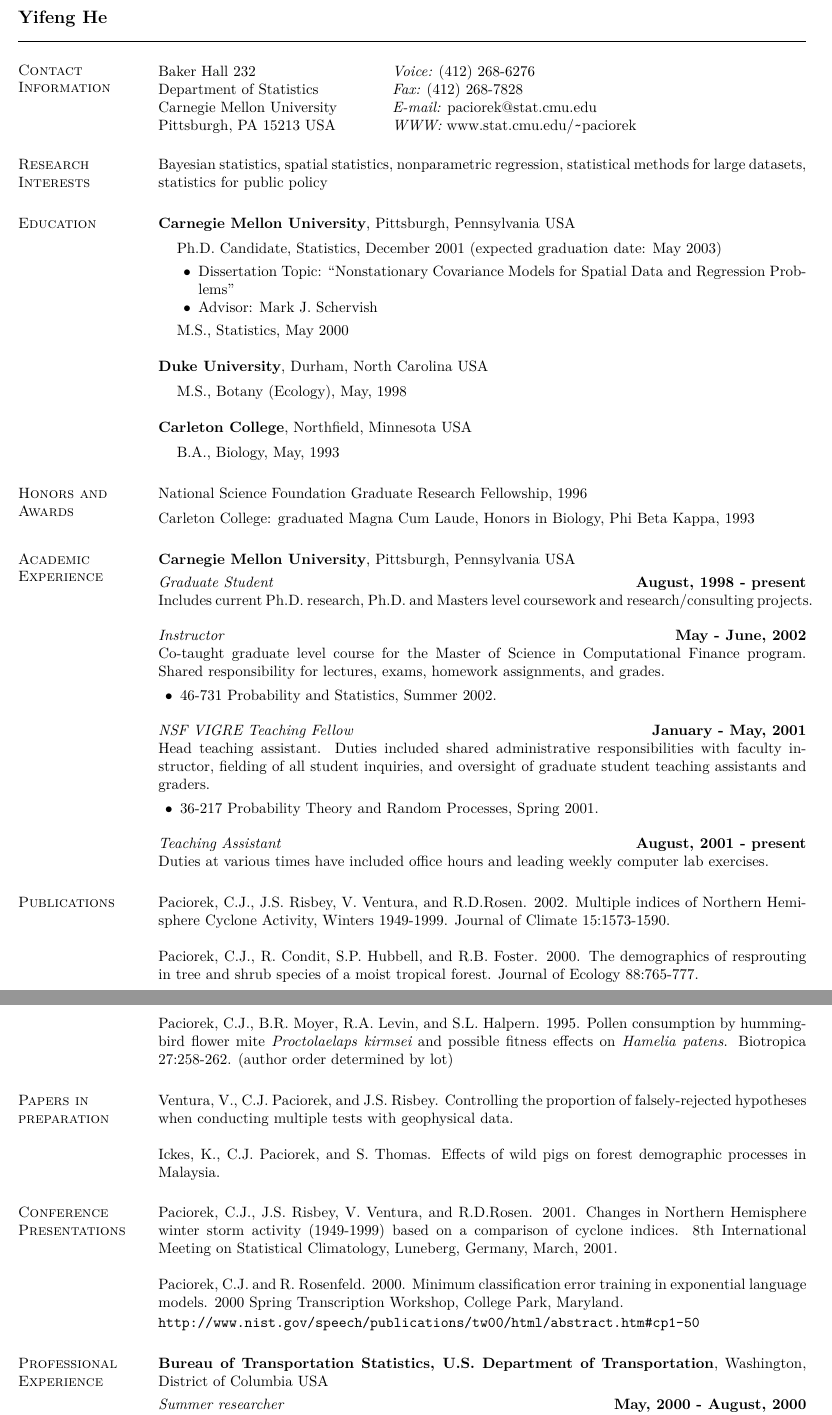
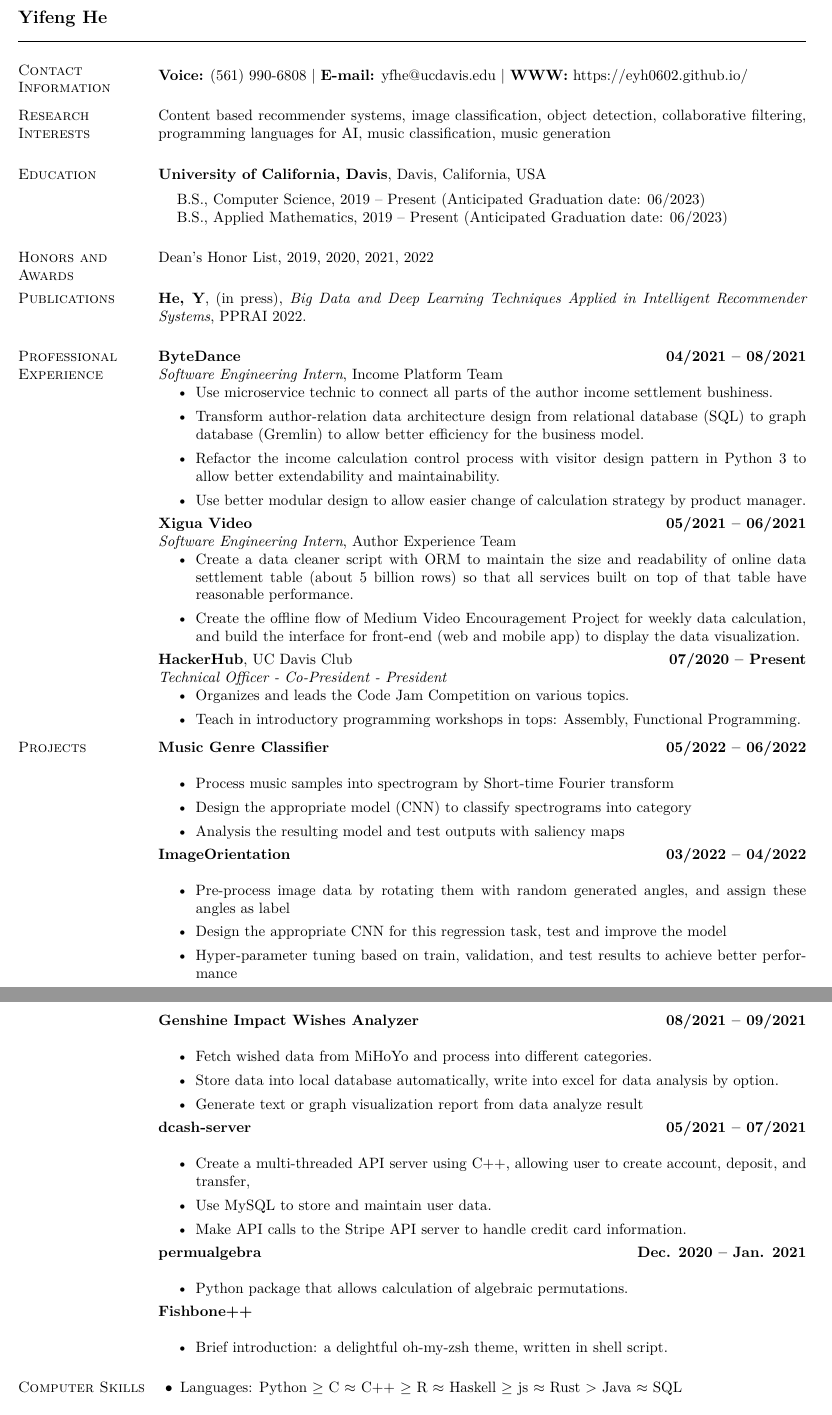
Before and after one commit to EYH0602/vitae, a LaTeX CV (yfhe-cv.tex): two parts of pages 1 and 2 of 2, joined at a grey line, cut so that both start at the same text. Compiled offline with XeLaTeX.

Commit message:
feat: add cv

```diff
--- a/yfhe-cv.tex
+++ b/yfhe-cv.tex
@@ -23,6 +23,9 @@
       \setlength{\topsep}{0in} \setlength{\partopsep}{0in}
       \setlength{\leftmargin}{0.2in}}}{\end{list}}
 
+\usepackage{array, booktabs, caption}
+\usepackage{makecell}
+\newcommand*{\nl}{\newline}
 
 \begin{document}
 
@@ -31,134 +34,126 @@
 \begin{resume}
 \section{\sc Contact Information}
 \vspace{.05in}
-\begin{tabular}{@{}p{2in}p{4in}}
-Baker Hall 232             & {\it Voice:}  (412) 268-6276 \\
-Department of Statistics   & {\it Fax:}    (412) 268-7828 \\
-Carnegie Mellon University & {\it E-mail:}  paciorek@stat.cmu.edu\\
-Pittsburgh, PA  15213 USA  & {\it WWW:} www.stat.cmu.edu/\verb+~+paciorek \\
-\end{tabular}
+\textbf{Voice:} (561) 990-6808 |
+\textbf{E-mail:} yfhe@ucdavis.edu |
+\textbf{WWW:} https://eyh0602.github.io/
+% \begin{tabular}{@{}p{2in}p{4in}}
+% Baker Hall 232             & {\it Voice:}  (412) 268-6276 \\
+% Department of Statistics   & {\it Fax:}    (412) 268-7828 \\
+% Carnegie Mellon University & {\it E-mail:}  paciorek@stat.cmu.edu\\
+% Pittsburgh, PA  15213 USA  & {\it WWW:} www.stat.cmu.edu/\verb+~+paciorek \\
+% \end{tabular}
 
 
 \section{\sc Research Interests}
-Bayesian statistics, spatial statistics, nonparametric regression,
-statistical methods for large datasets, statistics for public policy
+Content based recommender systems, image classification, object detection,
+collaborative filtering, programming languages for AI,
+music classification, music generation
 
 \section{\sc Education}
-{\bf Carnegie Mellon University}, Pittsburgh, Pennsylvania USA\\
-%{\em Department of Statistics}
-\vspace*{-.1in}
-\begin{list1}
-\item[] Ph.D. Candidate, Statistics, December 2001 (expected
-  graduation date: May 2003)
-\begin{list2}
-\vspace*{.05in}
-\item Dissertation Topic:  ``Nonstationary Covariance Models for
-  Spatial Data and Regression Problems''
-%\item Dissertation Topic:  ``Hierarchical Models for Multiple Ratings
-%  in Performance-Based\\ \hspace*{1.23in} Student Assessments.''
-\item Advisor:  Mark J. Schervish
-\end{list2}
-\vspace*{.05in}
-\item[] M.S., Statistics,  May 2000
-\end{list1}
-
-{\bf Duke University}, Durham, North Carolina USA\\
+{\bf University of California, Davis}, Davis, California, USA\\
 %{\em Department of Mathematics and Statistics}
 \vspace*{-.1in}
 \begin{list1}
-\item[] M.S., Botany (Ecology),  May, 1998
-\end{list1}
-
-{\bf Carleton College}, Northfield, Minnesota USA\\
-%{\em Department of Mathematics and Statistics}
-\vspace*{-.1in}
-\begin{list1}
-\item[] B.A., Biology,  May, 1993
+\item[] B.S., Computer Science, 2019 -- Present (Anticipated Graduation date: 06/2023)
+\item[] B.S., Applied Mathematics, 2019 -- Present (Anticipated Graduation date: 06/2023)
 \end{list1}
 
 
 \section{\sc Honors and Awards}
-National Science Foundation Graduate Research Fellowship, 1996
+Dean's Honor List, 2019, 2020, 2021, 2022
 
 %\vspace*{-2.5mm}
 %NSF Vertical Integration of Research and Education in Statistics and
 %Mathematical Sciences\\ (VIGRE) teaching fellowship.
 %
-\vspace*{-2.5mm}
-Carleton College: graduated Magna Cum Laude, Honors in Biology, Phi Beta Kappa, 1993
+% \vspace*{-2.5mm}
+% Carleton College: graduated Magna Cum Laude, Honors in Biology, Phi Beta Kappa, 1993
 
-\section{\sc Academic Experience}
-{\bf Carnegie Mellon University}, Pittsburgh, Pennsylvania USA
+% \section{\sc Academic Experience}
+% {\bf Carnegie Mellon University}, Pittsburgh, Pennsylvania USA
+
+% \vspace{-.3cm}
+% {\em Graduate Student} \hfill {\bf August, 1998 - present}\\
+% Includes current Ph.D.~research, Ph.D.~and Masters level coursework and
+% research/consulting projects.
+
+\section{\sc Publications}
+\textbf{He, Y}, (in press), \textit{Big Data and Deep Learning Techniques Applied in Intelligent Recommender Systems}, PPRAI 2022.
+
+\section{\sc Professional Experience}
+
+{\bf ByteDance} \hfill {\bf 04/2021 -- 08/2021} \\
+\textit{Software Engineering Intern}, {Income Platform Team}
+\begin{itemize}
+	\item Use microservice technic to connect all parts of the author income settlement bushiness.
+	\item Transform author-relation data architecture design from relational database (SQL) to graph database (Gremlin) to allow better efficiency for the business model.
+	\item Refactor the income calculation control process with visitor design pattern in Python 3 to allow better extendability and maintainability.
+	\item Use better modular design to allow easier change of calculation strategy by product manager.
+\end{itemize}
 
 \vspace{-.3cm}
-{\em Graduate Student} \hfill {\bf August, 1998 - present}\\
-Includes current Ph.D.~research, Ph.D.~and Masters level coursework and
-research/consulting projects.
 
-%\vspace{-.1cm}
-{\em Instructor} \hfill {\bf May - June, 2002}\\
-Co-taught graduate level course for the Master of Science in
-Computational Finance program.  Shared responsibility for lectures, exams,
-homework assignments, and  grades.
-\vspace*{.05in}
-\begin{list2}
-\item 46-731 Probability and Statistics, Summer 2002.
-\end{list2}
+{\bf Xigua Video} \hfill {\bf 05/2021 -- 06/2021} \\
+\textit{Software Engineering Intern}, {Author Experience Team}
+\begin{itemize}
+	\item Create a data cleaner script with ORM to maintain the size and readability of online data settlement table (about 5 billion rows) so that all services built on top of that table have reasonable performance.
+	\item Create the offline flow of Medium Video Encouragement Project for weekly data calculation, and build the interface for front-end (web and mobile app) to display the data visualization.
+\end{itemize}
+\vspace{-.3cm}
+
+{\bf HackerHub}, UC Davis Club \hfill {\bf 07/2020 -- Present} \\
+\textit{Technical Officer - Co-President - President}
+\begin{itemize}
+	\item Organizes and leads the Code Jam Competition on various topics.
+	\item Teach in introductory programming workshops in tops: Assembly, Functional Programming.
+\end{itemize}
+\vspace{-.3cm}
+
+\section{\sc Projects}
+{\bf Music Genre Classifier} \hfill {\bf 05/2022 -- 06/2022} \\
+\begin{itemize}
+	\item Process music samples into spectrogram by Short-time Fourier transform
+	\item Design the appropriate model (CNN) to classify spectrograms into category
+	\item Analysis the resulting model and test outputs with saliency maps
+\end{itemize}
+\vspace{-.3cm}
+
+{\bf ImageOrientation} \hfill {\bf 03/2022 -- 04/2022} \\
+\begin{itemize}
+	\item Pre-process image data by rotating them with random generated angles, and assign these angles as label
+	\item Design the appropriate CNN for this regression task, test and improve the model
+	\item Hyper-parameter tuning based on train, validation, and test results to achieve better performance
+\end{itemize}
+\vspace{-.3cm}
+
+{\bf Genshine Impact Wishes Analyzer} \hfill {\bf 08/2021 -- 09/2021} \\
+\begin{itemize}
+	\item Fetch wished data from MiHoYo and process into different categories.
+	\item Store data into local database automatically, write into excel for data analysis by option.
+	\item Generate text or graph visualization report from data analyze result
+\end{itemize}
+\vspace{-.3cm}
+
+{\bf dcash-server} \hfill {\bf 05/2021 -- 07/2021} \\
+\begin{itemize}
+	\item Create a multi-threaded API server using C++, allowing user to create account, deposit, and transfer,
+	\item Use MySQL to store and maintain user data.
+	\item Make API calls to the Stripe API server to handle credit card information.
+\end{itemize}
+\vspace{-.3cm}
 
 
-%\vspace{-.1cm}
-{\em NSF VIGRE Teaching Fellow} \hfill {\bf January - May, 2001}\\
-Head teaching assistant.
-Duties included  shared administrative responsibilities with faculty
-instructor, fielding of all student inquiries, and oversight of
-graduate student teaching assistants and graders.
-\vspace*{.05in}
-\begin{list2}
-\item 36-217 Probability Theory and Random Processes, Spring 2001.
-\end{list2}
+{\bf permualgebra} \hfill {\bf Dec. 2020 -- Jan. 2021} \\
+\begin{itemize}
+  \item Python package that allows calculation of algebraic permutations.
+\end{itemize}
+\vspace{-.3cm}
 
-%\vspace{-.1cm}
-{\em Teaching Assistant} \hfill {\bf August, 2001  - present}\\
-Duties at various times have included
-office hours and leading weekly computer lab exercises.
+{\bf Fishbone++} \\
+\begin{itemize}
+  \item Brief introduction: a delightful oh-my-zsh theme, written in shell script.
+\end{itemize}
 
 
 
-\section{\sc Publications}
-Paciorek, C.J., J.S. Risbey, V. Ventura, and R.D.Rosen. 2002. Multiple indices of Northern Hemisphere Cyclone
-Activity, Winters 1949-1999. Journal of Climate 15:1573-1590.
-
-Paciorek, C.J., R. Condit, S.P. Hubbell, and R.B. Foster.  2000.
-The demographics of resprouting in tree and shrub species of a moist
-tropical forest.  Journal of Ecology 88:765-777.
-
-Paciorek, C.J., B.R. Moyer, R.A. Levin, and S.L. Halpern.  1995.
-Pollen consumption by hummingbird flower mite {\it Proctolaelaps
-  kirmsei} and possible fitness effects on {\it Hamelia patens}.
-Biotropica 27:258-262.  (author order determined by lot)
-
-\section{\sc Papers in preparation}
-
-Ventura, V., C.J. Paciorek, and J.S. Risbey.  Controlling the proportion of falsely-rejected hypotheses when conducting multiple tests with geophysical data.
-
-Ickes, K., C.J. Paciorek, and S. Thomas.  Effects of wild pigs on
-forest demographic processes in Malaysia.
-
-\section{\sc Conference Presentations}
-Paciorek, C.J., J.S. Risbey, V. Ventura, and R.D.Rosen.  2001.  Changes in Northern Hemisphere winter storm activity (1949-1999) based
-on a comparison of cyclone indices.  8th International Meeting on
-Statistical Climatology, Luneberg, Germany, March, 2001.
-
-Paciorek, C.J. and R. Rosenfeld.  2000.  Minimum classification error
-training in exponential language models.  2000 Spring Transcription
-Workshop, College Park, Maryland.
-\vspace*{-.25in}
-\begin{verbatim}http://www.nist.gov/speech/publications/tw00/html/abstract.htm#cp1-50\end{verbatim}
-
-\section{\sc Professional Experience}
-{\bf Bureau of Transportation Statistics, U.S. Department of
-  Transportation}, Washington, District of Columbia USA
-
-\vspace{-.3cm}
-{\em Summer researcher} \hfill {\bf May, 2000 - August, 2000}\\
-Carried out several consulting projects, including modelling of
@@ -177,2 +160,3 @@
 \section{\sc Computer Skills}
 \begin{list2}
+\item Languages: Python $\geq$ C $\approx$ C++ $\geq$ R $\approx$ Haskell $\geq$ js $\approx$ Rust $>$ Java $\approx$ SQL
```
Also changed, not shown: yfhe-cv.tex (21 more changed lines).
